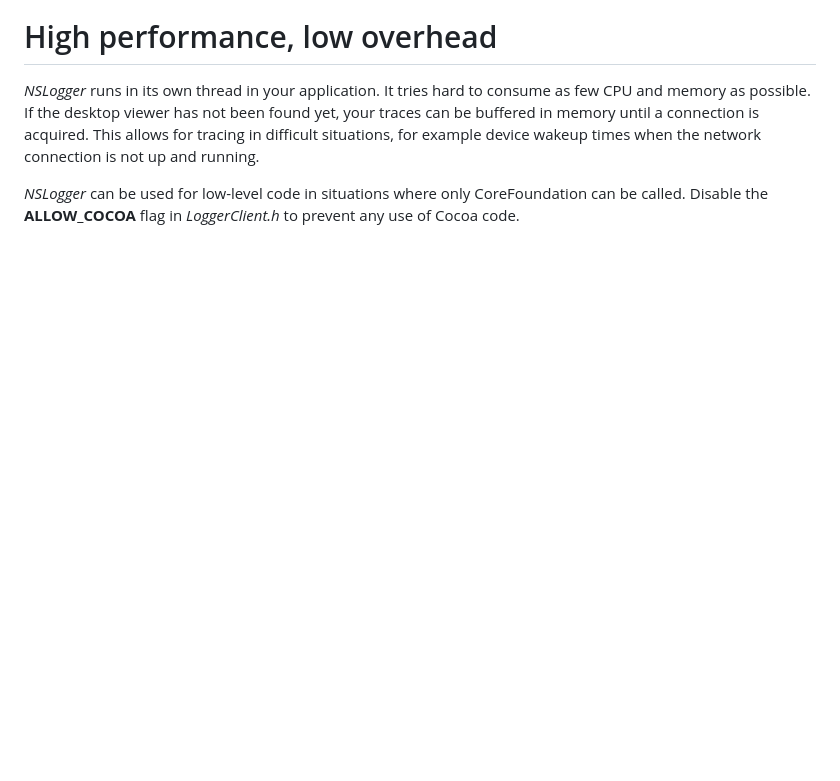
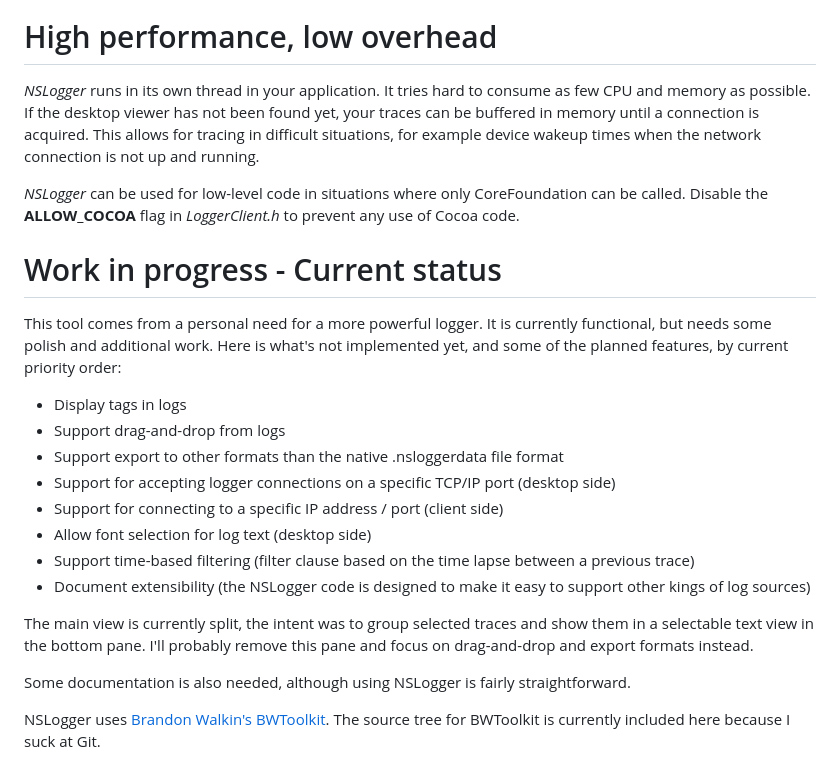
Before and after one commit to fpillet/NSLogger, a Markdown page: README.markdown, the part around one of its changes. Drawn GitHub-style; blank space fills up the shorter version.

```diff
--- a/README.markdown
+++ b/README.markdown
@@ -20,3 +32,20 @@ The desktop viewer application provides powerful tools, like:
 *NSLogger* runs in its own thread in your application. It tries hard to consume as few CPU and memory as possible. If the desktop viewer has not been found yet, your traces can be buffered in memory until a connection is acquired. This allows for tracing in difficult situations, for example device wakeup times when the network connection is not up and running.
 
 *NSLogger* can be used for low-level code in situations where only CoreFoundation can be called. Disable the **ALLOW_COCOA** flag in *LoggerClient.h* to prevent any use of Cocoa code.
+
+# Work in progress - Current status #
+This tool comes from a personal need for a more powerful logger. It is currently functional, but needs some polish and additional work. Here is what's not implemented yet, and some of the planned features, by current priority order:
+ - Display tags in logs
+ - Support drag-and-drop from logs
+ - Support export to other formats than the native .nsloggerdata file format
+ - Support for accepting logger connections on a specific TCP/IP port (desktop side)
+ - Support for connecting to a specific IP address / port (client side)
+ - Allow font selection for log text (desktop side)
+ - Support time-based filtering (filter clause based on the time lapse between a previous trace)
+ - Document extensibility (the NSLogger code is designed to make it easy to support other kings of log sources)
+
+The main view is currently split, the intent was to group selected traces and show them in a selectable text view in the bottom pane. I'll probably remove this pane and focus on drag-and-drop and export formats instead.
+
+Some documentation is also needed, although using NSLogger is fairly straightforward.
+
+NSLogger uses [Brandon Walkin's BWToolkit](http://www.brandonwalkin.com/bwtoolkit/). The source tree for BWToolkit is currently included here because I suck at Git.
```
Also changed, not shown: other parts of README.markdown (+17 -5 lines), Screenshots/filtereditor.png (added), Screenshots/mainwindow.png (added).
